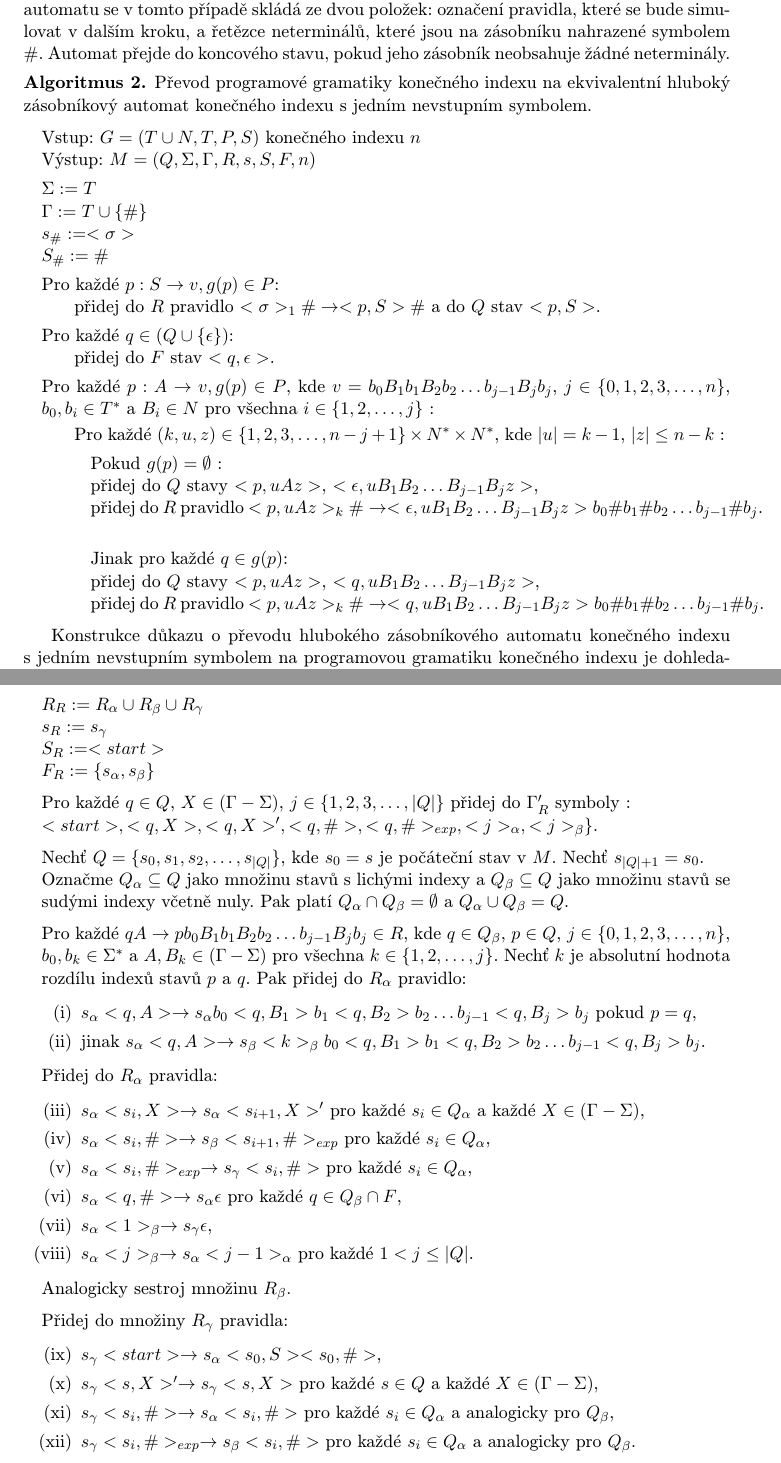
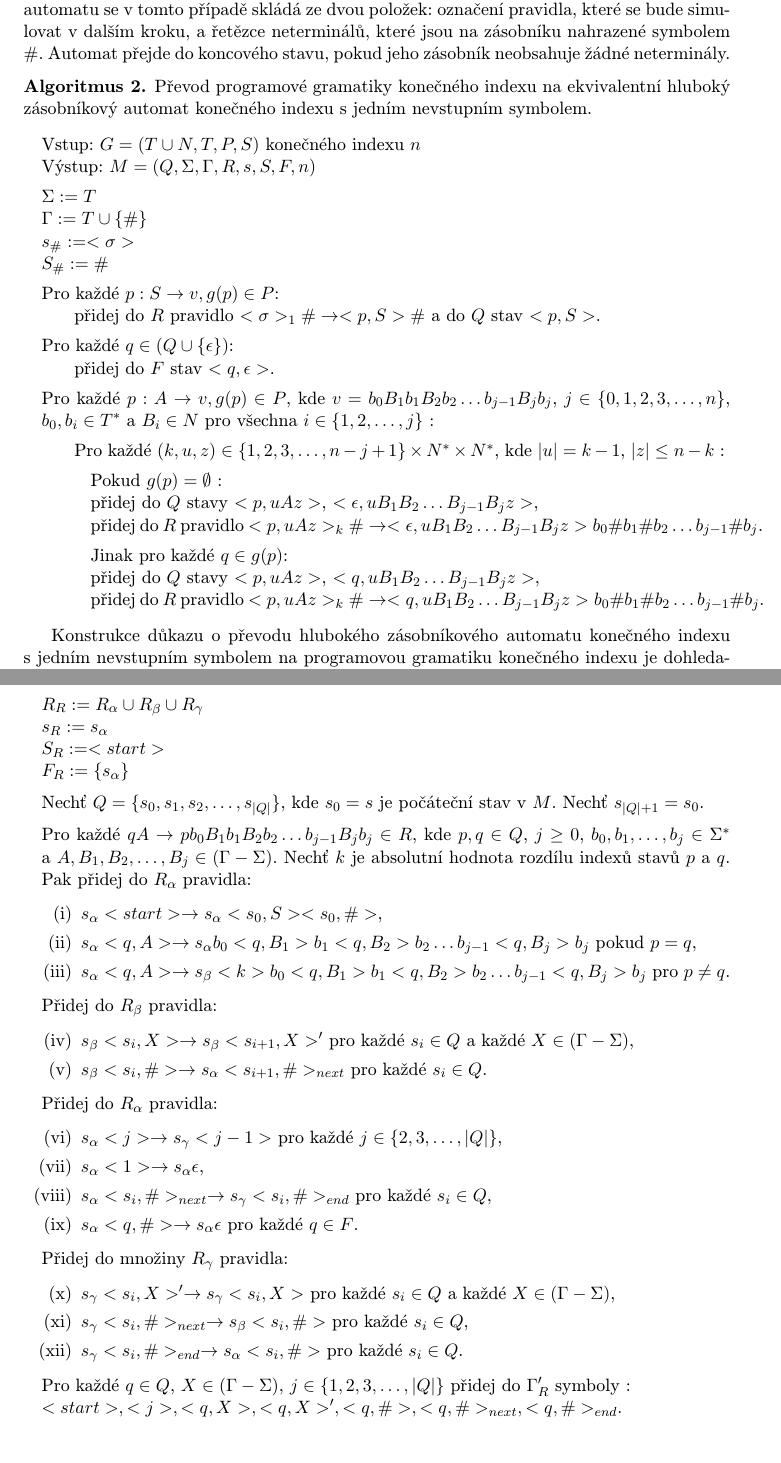
Before and after one commit to poncovka/deep-gpda, a LaTeX thesis (bakalarka/projekt.tex, which reads bakalarka/obsah.tex): two parts of pages 9 and 15 of 18, joined at a grey line, cut so that both start at the same text. Compiled offline with pdfLaTeX.

Commit message:
Prepsan a zjednodusen algoritmus s redukci stavu

```diff
--- a/bakalarka/obsah.tex
+++ b/bakalarka/obsah.tex
@@ -103,12 +103,11 @@ Převod programové gramatiky konečného indexu na ekvivalentní hluboký záso
   \item Pro každé $q \in (Q \cup \{\epsilon\})$:
   \subitem přidej do $F$ stav $<q, \epsilon>$. \medskip
 
-  \item Pro každé $p: A \rightarrow v, g(p) \in P$,  kde $v=b_0 B_1 b_1 B_2 b_2 \dots b_{j-1} B_{j} b_j$, $j \in \{0,1,2,3,\dots,n\}$, $b_0,b_i \in T^*$ a $B_i \in N$ pro všechna $i \in \{1,2,\dots,j\}$ : \smallskip
+  \item Pro každé $p: A \rightarrow v, g(p) \in P$,  kde $v=b_0 B_1 b_1 B_2 b_2 \dots b_{j-1} B_{j} b_j$, $j \in \{0,1,2,3,\dots,n\}$, $b_0,b_i \in T^*$ a $B_i \in N$ pro všechna $i \in \{1,2,\dots,j\}$ : \medskip
   \subitem Pro každé $(k,u,z) \in \{1,2,3,\dots,n-j+1\} \times N^* \times N^*$, kde $|u| = k-1$, $|z|  \le n-k$ : \medskip
   \subsubitem Pokud $g(p) = \emptyset$ :
   \subsubitem přidej do $Q$ stavy $<p,uAz>$, $<\epsilon, u B_1 B_2 \dots B_{j-1} B_{j} z>$,
-  \subsubitem přidej do $R$ pravidlo $<p,uAz>_k \# \rightarrow <\epsilon, u B_1 B_2 \dots B_{j-1} B_{j} z> b_0 \# b_1 \# b_2 \dots b_{j-1} \# b_j$. \medskip
-
+  \subsubitem přidej do $R$ pravidlo $<p,uAz>_k \# \rightarrow <\epsilon, u B_1 B_2 \dots B_{j-1} B_{j} z> b_0 \# b_1 \# b_2 \dots b_{j-1} \# b_j$.\medskip
   \subsubitem Jinak pro každé $q \in g(p)$:
   \subsubitem přidej do $Q$ stavy $<p,uAz>$, $<q, u B_1 B_2 \dots B_{j-1} B_{j} z>$,
   \subsubitem přidej do $R$ pravidlo $<p,uAz>_k \# \rightarrow <q, u B_1 B_2 \dots B_{j-1} B_{j} z> b_0 \# b_1 \# b_2 \dots b_{j-1} \# b_j$.
@@ -335,59 +334,60 @@ Převod zobecněného hlubokého zásobníkového automatu s~$\epsilon$-pravidly
    \item ${\Gamma}_{R} := \Sigma \cup {\Gamma}_{R}'$
    \item $Q_{R} := \{s_\alpha, s_\beta, s_\gamma \}$
    \item $R_{R} := R_{\alpha} \cup R_{\beta} \cup R_{\gamma}$
-   \item $s_{R} := s_{\gamma} $
+   \item $s_{R} := s_{\alpha} $
    \item $S_{R} := <start> $
-   \item $F_{R} := \{s_{\alpha}, s_{\beta}\} $ \medskip
+   \item $F_{R} := \{s_{\alpha}\} $ \medskip
 
-   \item Pro každé $q \in Q$, $X \in (\Gamma - \Sigma)$, $j \in \{1,2,3,\dots,|Q|\}$ přidej do ${\Gamma}_{R}'$ symboly :
-   \item $<start>, <q, X>, <q, X>', <q, \#>, <q, \#>_{exp}, <j>_\alpha, <j>_\beta \}$.\medskip
+   \item Nechť $Q = \{s_0, s_1, s_2, \dots,s_{|Q|}\}$, kde $s_0 = s$ je počáteční stav v~$M$. Nechť $s_{|Q|+1} = s_0$.\medskip
 
-   \item Nechť $Q = \{s_0, s_1, s_2, \dots,s_{|Q|}\}$, kde $s_0 = s$ je počáteční stav v~$M$. Nechť $s_{|Q|+1} = s_0$.
-   \item Označme $Q_\alpha \subseteq Q$ jako množinu stavů s~lichými indexy a $Q_\beta \subseteq Q$ jako množinu stavů se sudými indexy včetně nuly.
-         Pak platí $Q_\alpha \cap Q_\beta = \emptyset$ a  $Q_\alpha \cup Q_\beta = Q$.\medskip
-
-   \item Pro každé $qA \rightarrow p b_0 B_1 b_1 B_2 b_2 \dots b_{j-1} B_{j} b_j \in R$, kde $q \in Q_\beta$, $p \in Q$, $j \in \{0,1,2,3,\dots,n\}$, $b_0,b_k \in {\Sigma}^*$ a $A, B_k \in (\Gamma - \Sigma)$ pro všechna $k \in \{1,2,\dots,j\}$.
+   \item Pro každé $qA \rightarrow p b_0 B_1 b_1 B_2 b_2 \dots b_{j-1} B_{j} b_j \in R$, kde $p, q \in Q$, $j \ge 0$, $b_0,b_1,\dots,b_j \in {\Sigma}^*$ a $A, B_1,B_2,\dots,B_j \in (\Gamma - \Sigma)$.
          Nechť $k$ je absolutní hodnota rozdílu indexů stavů $p$ a $q$.
-         Pak přidej do $R_\alpha$ pravidlo:
-
+         Pak přidej do $R_\alpha$ pravidla:
 
 \begin{enumerate}
 \renewcommand{\labelenumi}{(\roman{enumi})}
 
+   \item $s_\alpha <start> \rightarrow s_\alpha <s_0, S> <s_0, \#>$,
    \item  $s_\alpha <q, A> \rightarrow s_\alpha b_0 <q, B_1> b_1 <q, B_2> b_2 \dots b_{j-1} <q, B_j> b_j$ pokud $p = q$,
-   \item jinak $s_\alpha <q, A> \rightarrow s_\beta <k>_\beta b_0 <q, B_1> b_1 <q, B_2> b_2 \dots b_{j-1} <q, B_j> b_j$.
+   \item  $s_\alpha <q, A> \rightarrow s_\beta <k> b_0 <q, B_1> b_1 <q, B_2> b_2 \dots b_{j-1} <q, B_j> b_j$ pro $p \ne q$.
+
+\suspend{enumerate}
+
+   \item Přidej do $R_\beta$ pravidla:
+
+\resume{enumerate}{\setlength\leftmargin{1em}}
+\renewcommand{\labelenumi}{(\roman{enumi})}
+
+   \item $s_\beta <s_i, X> \rightarrow s_\beta <s_{i+1}, X>'$ pro každé $s_i \in Q$ a každé $X \in (\Gamma - \Sigma)$,
+   \item $s_\beta <s_i, \#> \rightarrow s_\alpha <s_{i+1}, \#>_{next}$ pro každé $s_i \in Q$.
 
 \suspend{enumerate}
 
    \item Přidej do $R_\alpha$ pravidla:
 
-\resume{enumerate}
+\resume{enumerate}{\setlength\leftmargin{1em}}
 \renewcommand{\labelenumi}{(\roman{enumi})}
 
-   \item $s_\alpha <s_i, X> \rightarrow s_\alpha <s_{i+1}, X>'$ pro každé $s_i \in Q_\alpha$ a každé $X \in (\Gamma - \Sigma)$,
-   \item $s_\alpha <s_i, \#> \rightarrow s_\beta <s_{i+1}, \#>_{exp}$ pro každé $s_i \in Q_\alpha$,
-   \item $s_\alpha <s_i, \#>_{exp} \rightarrow s_\gamma <s_{i}, \#>$ pro každé $s_i \in Q_\alpha$,
-   \item $s_\alpha <q, \#> \rightarrow s_\alpha \epsilon $ pro každé $q \in Q_\beta \cap F$,
-   \item $s_\alpha <1>_{\beta} \rightarrow s_\gamma \epsilon $,
-   \item $s_\alpha <j>_{\beta} \rightarrow s_\alpha <j - 1 >_\alpha $ pro každé $1 < j \le |Q|$.
+   \item $s_\alpha <j> \rightarrow s_\gamma <j - 1 > $ pro každé $j \in \{2,3,\dots,|Q|\}$,
+   \item $s_\alpha <1> \rightarrow s_\alpha \epsilon $,
+   \item $s_\alpha <s_i, \#>_{next} \rightarrow s_\gamma <s_{i}, \#>_{end}$ pro každé $s_i \in Q$,
+   \item $s_\alpha <q, \#> \rightarrow s_\alpha \epsilon $ pro každé $q \in F$.
 
 \suspend{enumerate}{\setlength\leftmargin{1em}}
-
-   \item Analogicky sestroj množinu $R_\beta.$ \medskip
 
    \item Přidej do množiny $R_\gamma$ pravidla:
 
 \resume{enumerate}
 \renewcommand{\labelenumi}{(\roman{enumi})}
 
-   \item $s_\gamma <start> \rightarrow s_\alpha <s_0, S> <s_0, \#>$,
-   \item $s_\gamma <s, X>' \rightarrow s_\gamma <s, X> $ pro každé $s \in Q$ a každé $X \in (\Gamma - \Sigma)$,
-   \item $s_\gamma <s_i, \#> \rightarrow s_\alpha <s_i, \#>$ pro každé $s_i \in Q_\alpha$ a analogicky pro $Q_\beta$,
-%   \item $s_\gamma <s_i, \#> \rightarrow s_\beta <s_i, \#>$ pro každé $s_i \in Q_\beta$,
-   \item $s_\gamma <s_i, \#>_{exp} \rightarrow s_\beta <s_{i}, \#>$ pro každé $s_i \in Q_\alpha$ a analogicky pro $Q_\beta$.
-%   \item $s_\gamma <s_i, \#>_{exp} \rightarrow s_\alpha <s_{i}, \#>$ pro každé $s_i \in Q_\beta$,
+   \item $s_\gamma <s_i, X>' \rightarrow s_\gamma <s_i, X> $ pro každé $s_i \in Q$ a každé $X \in (\Gamma - \Sigma)$,
+   \item $s_\gamma <s_i, \#>_{next} \rightarrow s_\beta <s_i, \#>$ pro každé $s_i \in Q$,
+   \item $s_\gamma <s_i, \#>_{end} \rightarrow s_\alpha <s_{i}, \#>$ pro každé $s_i \in Q$.
 
 \end{enumerate}
+
+   \item Pro každé $q \in Q$, $X \in (\Gamma - \Sigma)$, $j \in \{1,2,3,\dots,|Q|\}$ přidej do ${\Gamma}_{R}'$ symboly :
+   \item $<start>, <j>, <q, X>, <q, X>', <q, \#>, <q, \#>_{next}, <q, \#>_{end}$.\medskip
 
 \end{list}
 \end{Alg}
```
Also changed, not shown: bakalarka/notes.tex (+71 -0 lines), bakalarka/projekt.ps.
